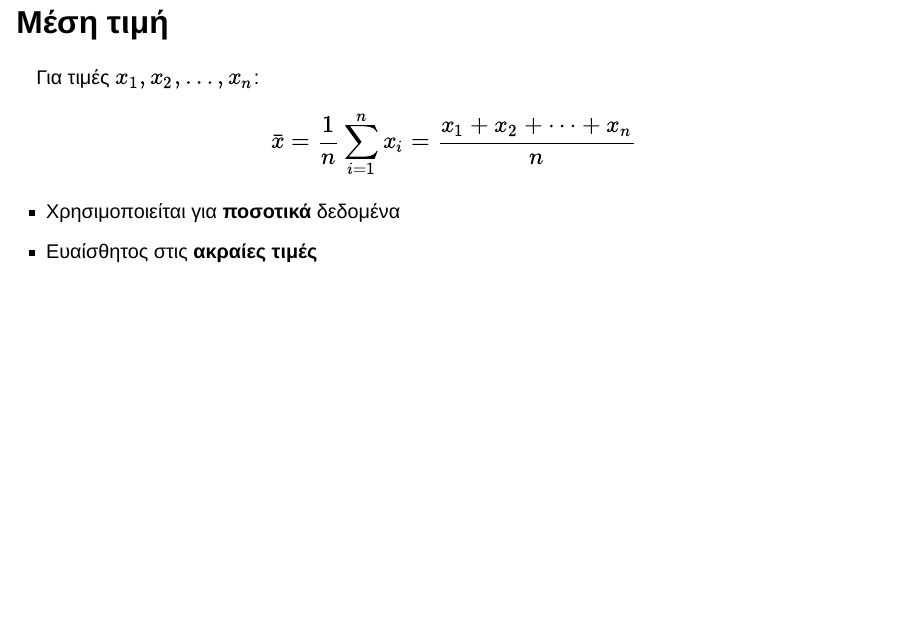
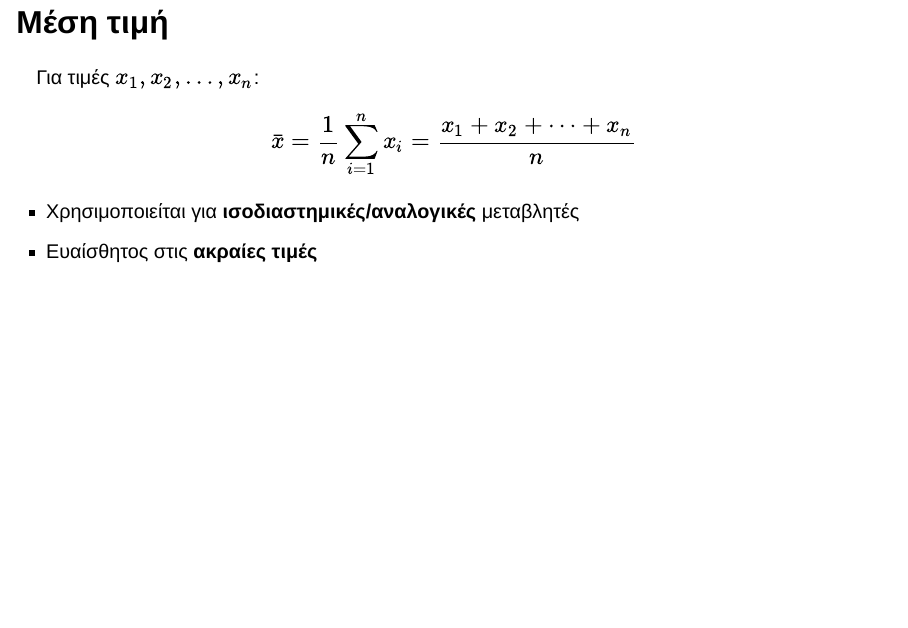
Before and after one commit to rekkasa-teaching/nured_0111Y_statistics_in_educational_research, a Quarto document (slides/lecture-02/index.qmd): page 17 of 27. Rendered offline with R 4.5, knitr and Pandoc in place of Quarto, with nearby package versions; drawn as Slidy slides in place of the format the file asks for.

Commit message:
fix phrasing

```diff
--- a/slides/lecture-02/index.qmd
+++ b/slides/lecture-02/index.qmd
@@ -184,7 +184,7 @@ $$
 \bar{x}=\frac{1}{n}\sum_{i=1}^{n} x_i = \frac{x_1+x_2+\dots + x_n}{n}
 $$
 
-- Χρησιμοποιείται για **ποσοτικά** δεδομένα
+- Χρησιμοποιείται για **ισοδιαστημικές/αναλογικές** μεταβλητές
 - Ευαίσθητος στις **ακραίες τιμές**
 
 
```
